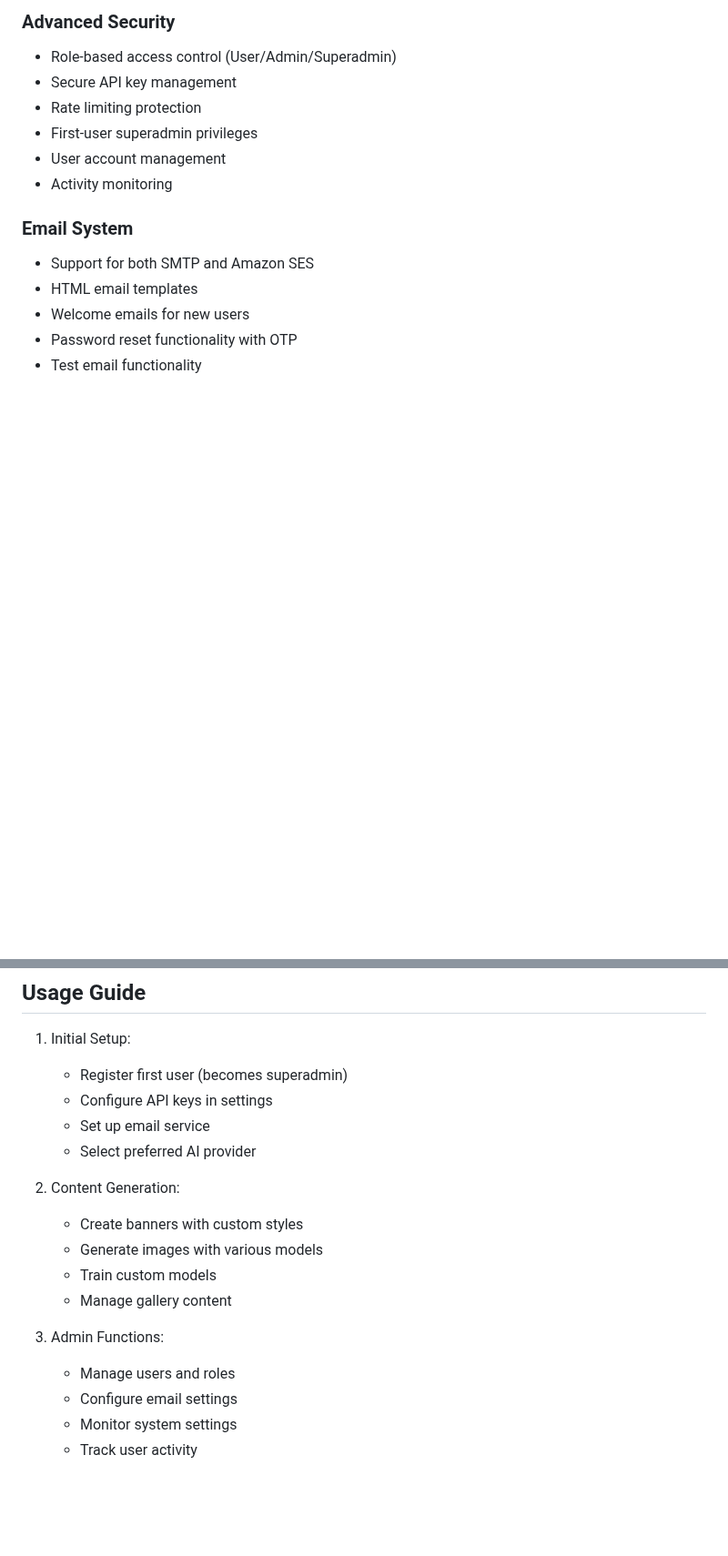
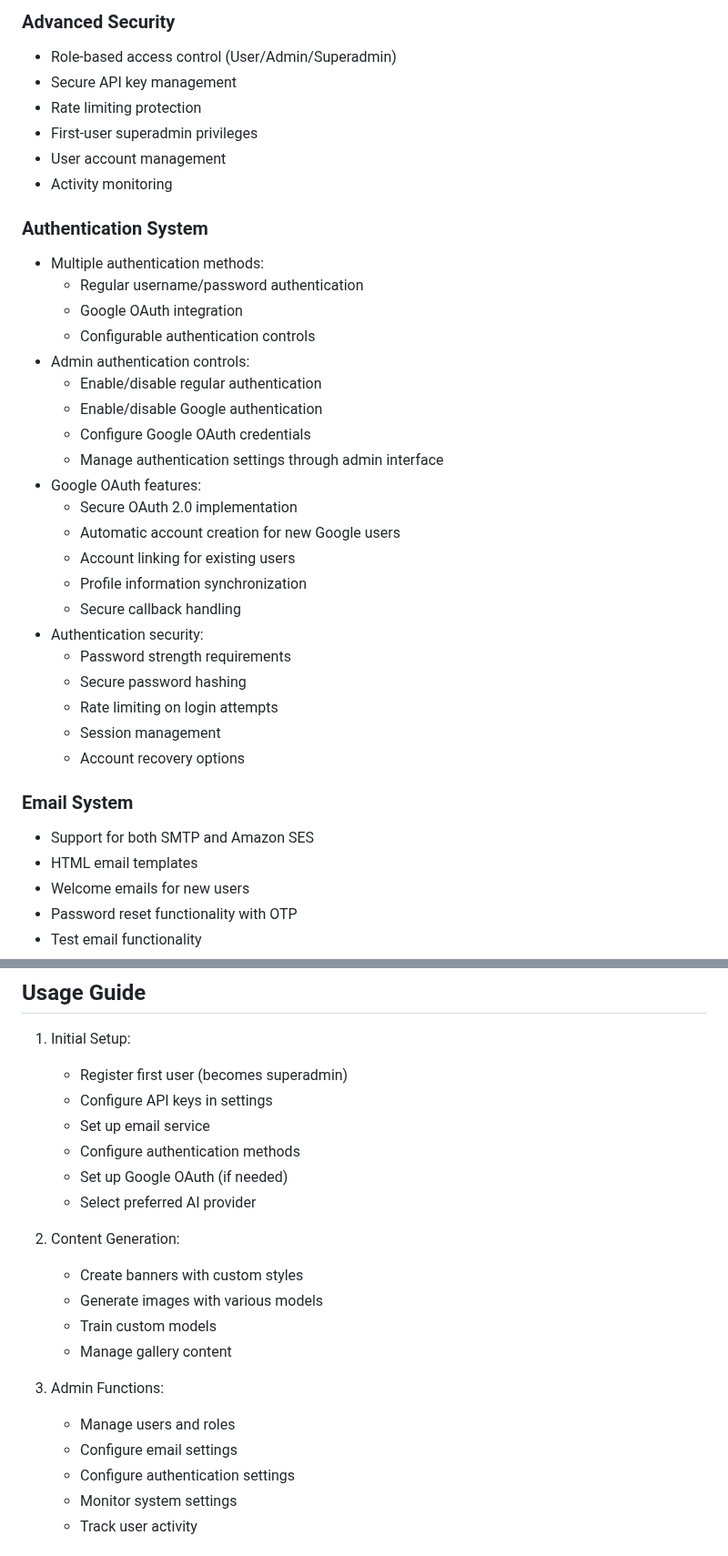
Before and after one commit to marketcalls/sketchmaker, a Markdown page: README.md, 2 parts joined by grey strips. Shown at 91% size. GitHub-like rendering; blank space fills up the shorter version.

```diff
--- a/README.md
+++ b/README.md
@@ -49,6 +61,29 @@ A sophisticated web application that leverages multiple AI providers and models
 - First-user superadmin privileges
 - User account management
 - Activity monitoring
+
+### Authentication System
+- Multiple authentication methods:
+  * Regular username/password authentication
+  * Google OAuth integration
+  * Configurable authentication controls
+- Admin authentication controls:
+  * Enable/disable regular authentication
+  * Enable/disable Google authentication
+  * Configure Google OAuth credentials
+  * Manage authentication settings through admin interface
+- Google OAuth features:
+  * Secure OAuth 2.0 implementation
+  * Automatic account creation for new Google users
+  * Account linking for existing users
+  * Profile information synchronization
+  * Secure callback handling
+- Authentication security:
+  * Password strength requirements
+  * Secure password hashing
+  * Rate limiting on login attempts
+  * Session management
+  * Account recovery options
 
 ### Email System
 - Support for both SMTP and Amazon SES
@@ -167,6 +237,8 @@ Configure either SMTP or Amazon SES:
    - Register first user (becomes superadmin)
    - Configure API keys in settings
    - Set up email service
+   - Configure authentication methods
+   - Set up Google OAuth (if needed)
    - Select preferred AI provider
 
 2. Content Generation:
@@ -178,6 +250,7 @@ Configure either SMTP or Amazon SES:
 3. Admin Functions:
    - Manage users and roles
    - Configure email settings
+   - Configure authentication settings
    - Monitor system settings
    - Track user activity
 
```
Also changed, not shown: other parts of README.md (+49 -2 lines).
